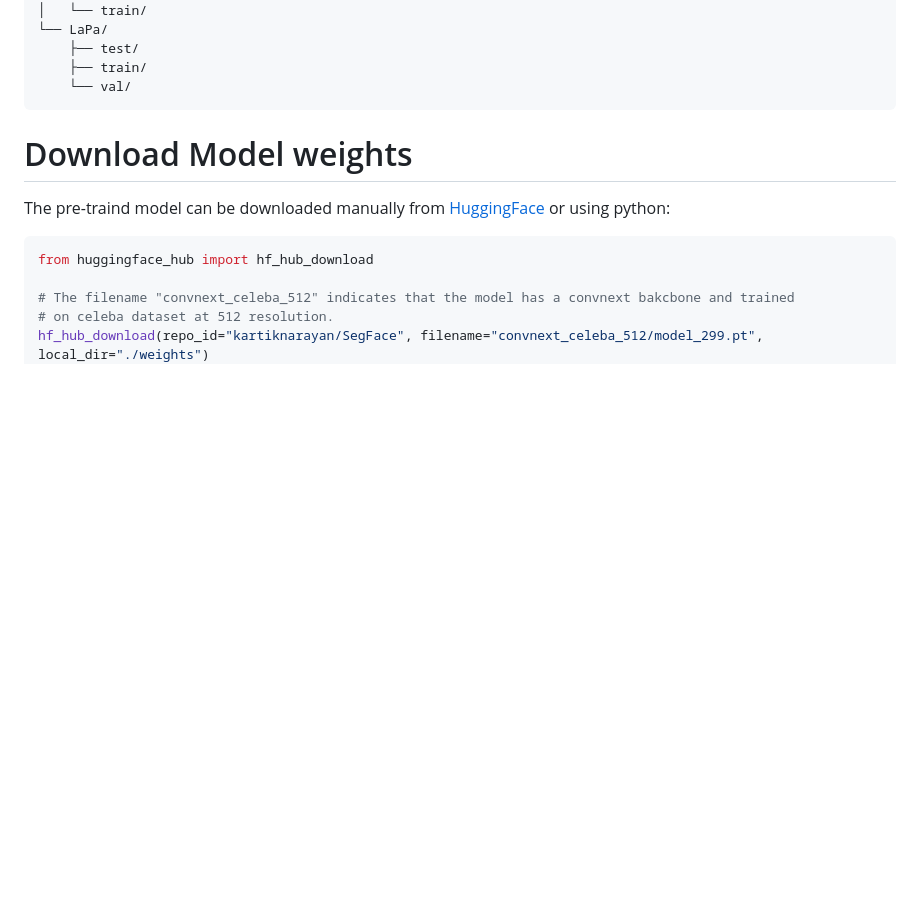
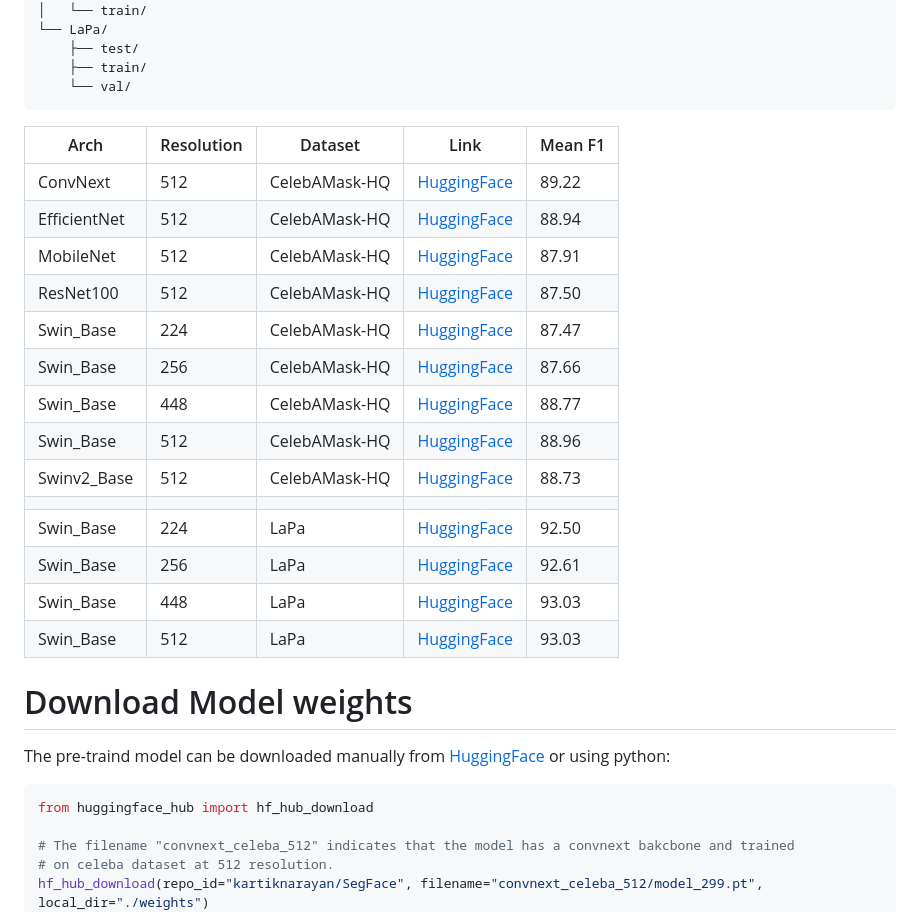
Before and after one commit to drew0523/SegFace, a Markdown page: README.md, the part around the change. Drawn GitHub-style; blank space fills up the shorter version.

````diff
--- a/README.md
+++ b/README.md
@@ -103,6 +103,22 @@ Arrange the dataset in the following manner:
     ├── train/
     └── val/
 ```
+| Arch | Resolution | Dataset         | Link                                                                            | Mean F1 |
+|------|------------|-----------------|---------------------------------------------------------------------------------|---------|
+| ConvNext  | 512 | CelebAMask-HQ     | [HuggingFace](https://huggingface.co/kartiknarayan/SegFace/tree/main/convnext_celeba_512) | 89.22 |
+| EfficientNet  | 512 | CelebAMask-HQ     | [HuggingFace](https://huggingface.co/kartiknarayan/SegFace/tree/main/efficientnet_celeba_512) | 88.94 |
+| MobileNet  | 512 | CelebAMask-HQ     | [HuggingFace](https://huggingface.co/kartiknarayan/SegFace/tree/main/mobilenet_celeba_512) | 87.91 |
+| ResNet100  | 512 | CelebAMask-HQ     | [HuggingFace](https://huggingface.co/kartiknarayan/SegFace/tree/main/resnet_celeba_512) | 87.50 |
+| Swin_Base  | 224 | CelebAMask-HQ     | [HuggingFace](https://huggingface.co/kartiknarayan/SegFace/tree/main/swinb_celeba_224) | 87.47 |
+| Swin_Base  | 256 | CelebAMask-HQ     | [HuggingFace](https://huggingface.co/kartiknarayan/SegFace/tree/main/swinb_celeba_256) | 87.66 |
+| Swin_Base | 448 | CelebAMask-HQ     | [HuggingFace](https://huggingface.co/kartiknarayan/SegFace/tree/main/swinb_celeba_448) | 88.77 |
+| Swin_Base | 512 | CelebAMask-HQ     | [HuggingFace](https://huggingface.co/kartiknarayan/SegFace/tree/main/swinb_celeba_512) | 88.96 |
+| Swinv2_Base | 512 | CelebAMask-HQ  | [HuggingFace](https://huggingface.co/kartiknarayan/SegFace/tree/main/swinv2b_celeba_512) | 88.73 |
+| | | | | |
+| Swin_Base | 224 | LaPa | [HuggingFace](https://huggingface.co/kartiknarayan/SegFace/tree/main/swinb_lapa_224) | 92.50 |
+| Swin_Base | 256 | LaPa | [HuggingFace](https://huggingface.co/kartiknarayan/SegFace/tree/main/swinb_lapa_256) | 92.61 |
+| Swin_Base | 448 | LaPa | [HuggingFace](https://huggingface.co/kartiknarayan/SegFace/tree/main/swinb_lapa_448) | 93.03 |
+| Swin_Base | 512 | LaPa | [HuggingFace](https://huggingface.co/kartiknarayan/SegFace/tree/main/swinb_lapa_512) | 93.03 |
 
 # Download Model weights
 The pre-traind model can be downloaded manually from [HuggingFace](https://huggingface.co/kartiknarayan/SegFace) or using python:
````
